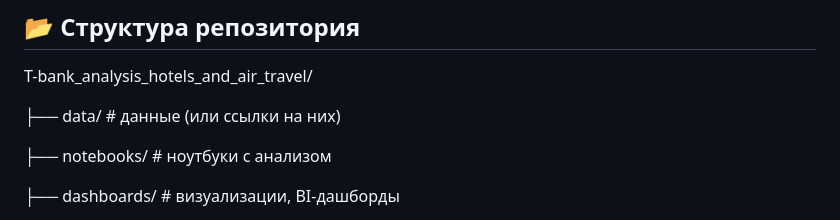
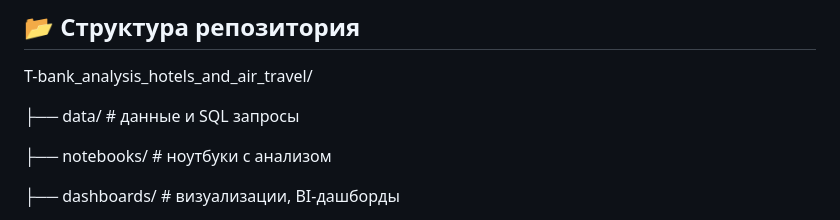
Before and after one commit to Kor4yz/T-bank_analysis_hotels_and_air_travel, a Markdown page: README.md, the part around the change. GitHub-like rendering.

```diff
--- a/README.md
+++ b/README.md
@@ -21,7 +21,7 @@
 ## 📂 Структура репозитория
 T-bank_analysis_hotels_and_air_travel/
 
-├── data/ # данные (или ссылки на них)
+├── data/ # данные и SQL запросы
 
 ├── notebooks/ # ноутбуки с анализом
 
```
